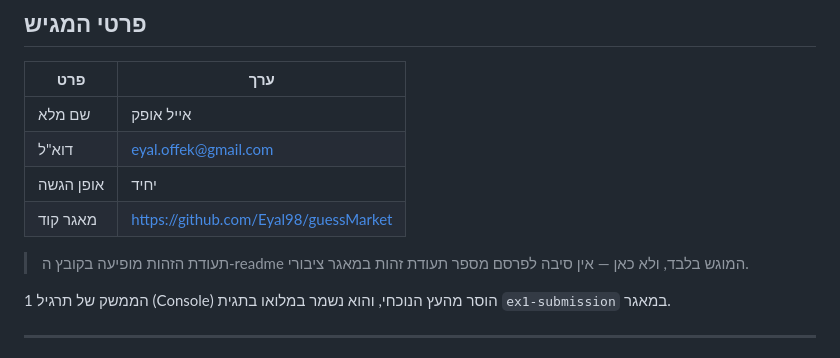
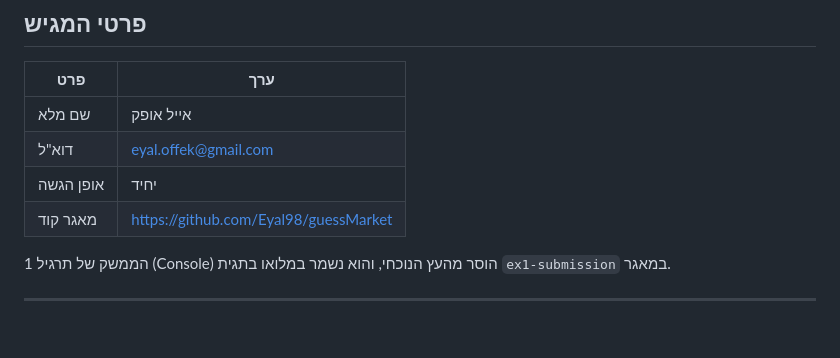
Before and after one commit to Eyal98/guessMarket, a Markdown page: README.md, the part around the change. Rendered like a GitHub page; blank space fills up the shorter version.

Commit message:
Take the identity note back out of the readme
You removed exactly this line from the public repository on 18 August, with the
message "Removed sensitive information about ID publication from README". My
rewrite of the readme for exercise 2 put it back without noticing, which would
have quietly undone a decision you had already made.

The number itself was never in the repository and still is not - it lives only
in docs/readme.docx, which is gitignored and travels inside the submission zip.
The line only said so, and you had judged that saying so was itself unnecessary
in a public place.

```diff
--- a/README.md
+++ b/README.md
@@ -33,8 +33,6 @@
 | דוא"ל | eyal.offek@gmail.com |
 | אופן הגשה | יחיד |
 | מאגר קוד | https://github.com/Eyal98/guessMarket |
-
-> תעודת הזהות מופיעה בקובץ ה‑readme המוגש בלבד, ולא כאן — אין סיבה לפרסם מספר תעודת זהות במאגר ציבורי.
 
 הממשק של תרגיל 1 (Console) הוסר מהעץ הנוכחי, והוא נשמר במלואו בתגית `ex1-submission` במאגר.
 
```
